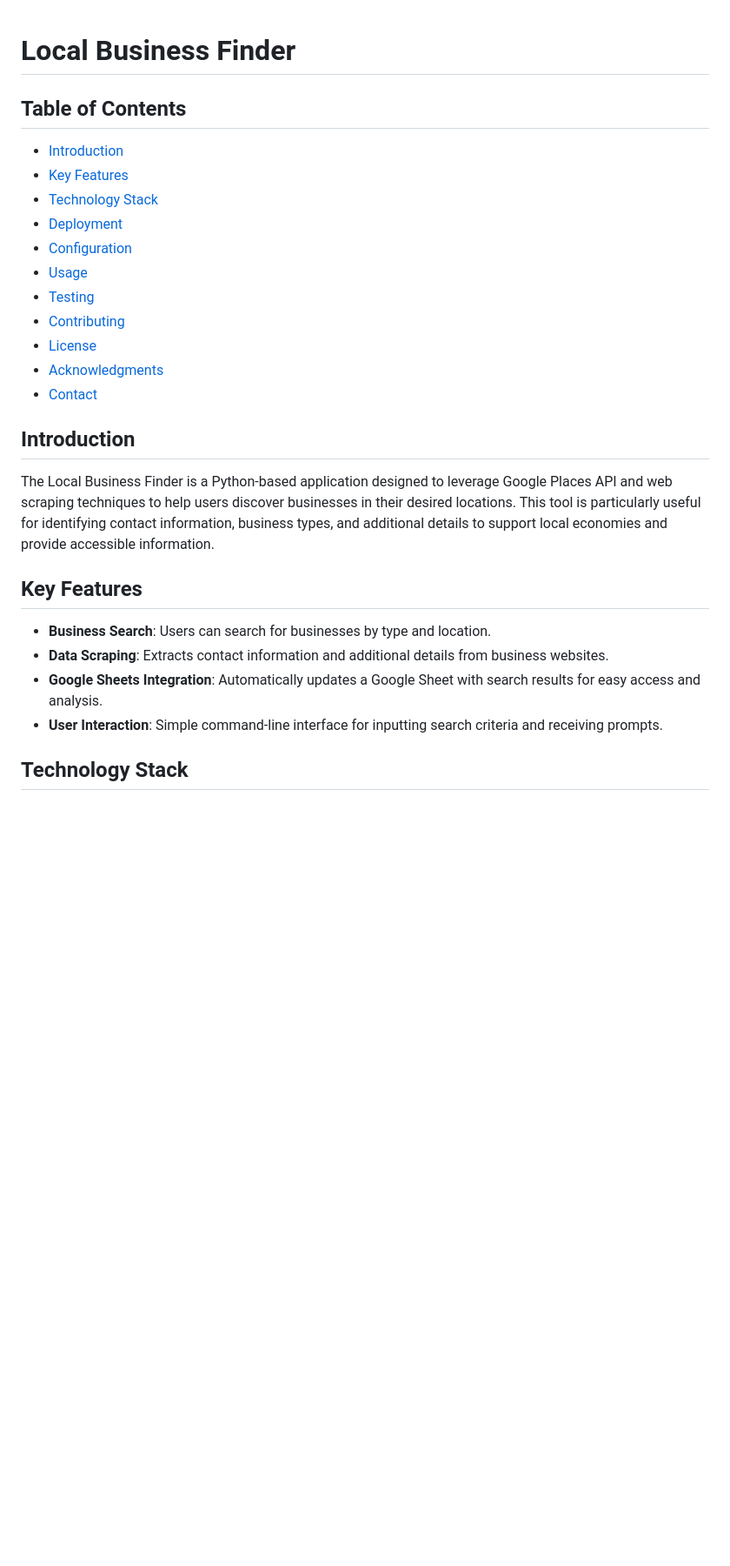
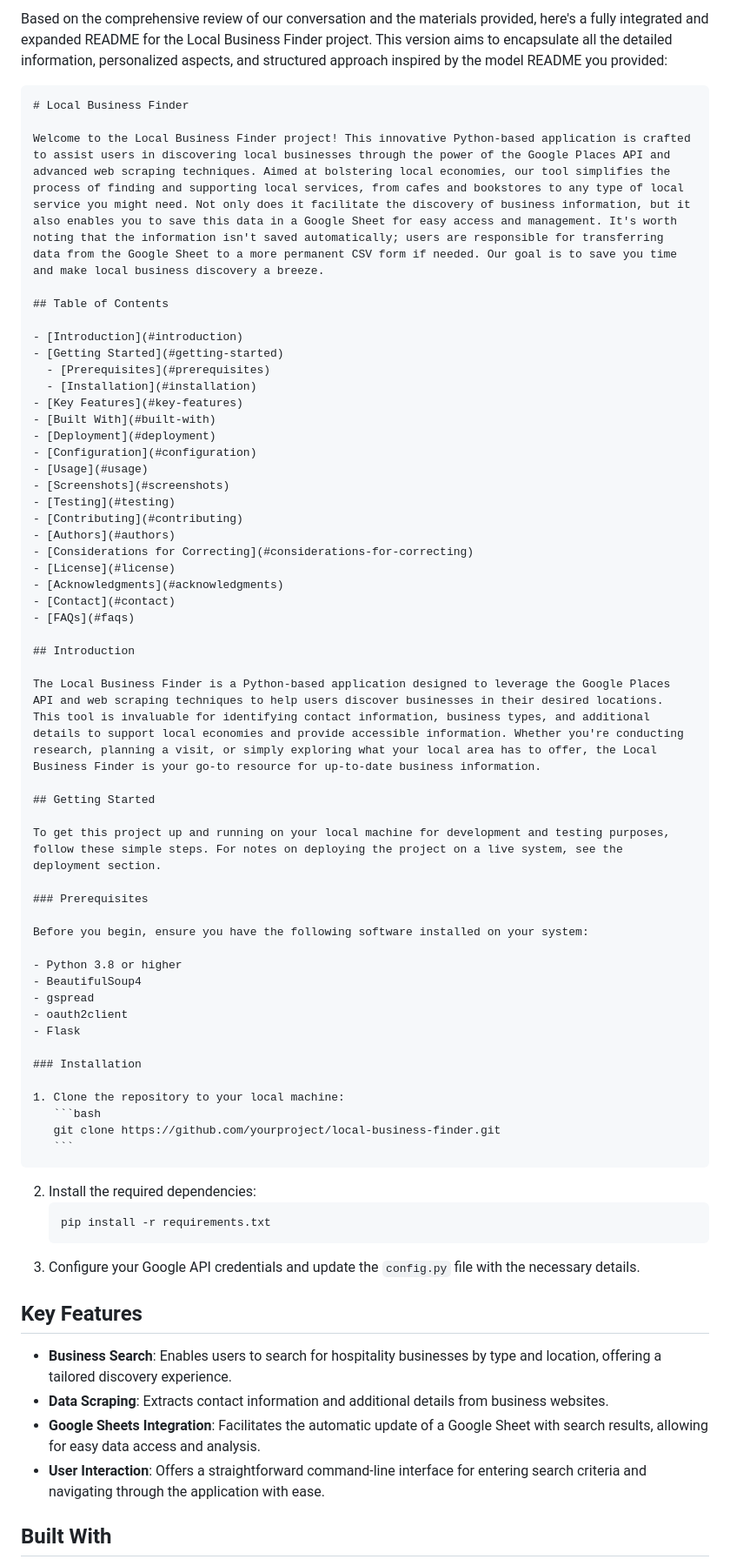
Before and after one commit to dickiegog/P_3-Code-Inst, a Markdown page: README.md, the part around the change printed below. Shown: that part at 87% size. GitHub-like rendering; blank space fills up the shorter version.

Commit message:
Improve README

`````diff
--- a/README.md
+++ b/README.md
@@ -1,29 +1,69 @@
+Based on the comprehensive review of our conversation and the materials provided, here's a fully integrated and expanded README for the Local Business Finder project. This version aims to encapsulate all the detailed information, personalized aspects, and structured approach inspired by the model README you provided:
+
+````markdown
 # Local Business Finder
+
+Welcome to the Local Business Finder project! This innovative Python-based application is crafted to assist users in discovering local businesses through the power of the Google Places API and advanced web scraping techniques. Aimed at bolstering local economies, our tool simplifies the process of finding and supporting local services, from cafes and bookstores to any type of local service you might need. Not only does it facilitate the discovery of business information, but it also enables you to save this data in a Google Sheet for easy access and management. It's worth noting that the information isn't saved automatically; users are responsible for transferring data from the Google Sheet to a more permanent CSV form if needed. Our goal is to save you time and make local business discovery a breeze.
 
 ## Table of Contents
 
 - [Introduction](#introduction)
+- [Getting Started](#getting-started)
+  - [Prerequisites](#prerequisites)
+  - [Installation](#installation)
 - [Key Features](#key-features)
-- [Technology Stack](#technology-stack)
+- [Built With](#built-with)
 - [Deployment](#deployment)
 - [Configuration](#configuration)
 - [Usage](#usage)
+- [Screenshots](#screenshots)
 - [Testing](#testing)
 - [Contributing](#contributing)
+- [Authors](#authors)
+- [Considerations for Correcting](#considerations-for-correcting)
 - [License](#license)
 - [Acknowledgments](#acknowledgments)
 - [Contact](#contact)
+- [FAQs](#faqs)
 
 ## Introduction
 
-The Local Business Finder is a Python-based application designed to leverage Google Places API and web scraping techniques to help users discover businesses in their desired locations. This tool is particularly useful for identifying contact information, business types, and additional details to support local economies and provide accessible information.
+The Local Business Finder is a Python-based application designed to leverage the Google Places API and web scraping techniques to help users discover businesses in their desired locations. This tool is invaluable for identifying contact information, business types, and additional details to support local economies and provide accessible information. Whether you're conducting research, planning a visit, or simply exploring what your local area has to offer, the Local Business Finder is your go-to resource for up-to-date business information.
+
+## Getting Started
+
+To get this project up and running on your local machine for development and testing purposes, follow these simple steps. For notes on deploying the project on a live system, see the deployment section.
+
+### Prerequisites
+
+Before you begin, ensure you have the following software installed on your system:
+
+- Python 3.8 or higher
+- BeautifulSoup4
+- gspread
+- oauth2client
+- Flask
+
+### Installation
+
+1. Clone the repository to your local machine:
+   ```bash
+   git clone https://github.com/yourproject/local-business-finder.git
+   ```
+````
+
+2. Install the required dependencies:
+   ```bash
+   pip install -r requirements.txt
+   ```
+3. Configure your Google API credentials and update the `config.py` file with the necessary details.
 
 ## Key Features
 
-- **Business Search**: Users can search for businesses by type and location.
+- **Business Search**: Enables users to search for hospitality businesses by type and location, offering a tailored discovery experience.
 - **Data Scraping**: Extracts contact information and additional details from business websites.
-- **Google Sheets Integration**: Automatically updates a Google Sheet with search results for easy access and analysis.
-- **User Interaction**: Simple command-line interface for inputting search criteria and receiving prompts.
+- **Google Sheets Integration**: Facilitates the automatic update of a Google Sheet with search results, allowing for easy data access and analysis.
+- **User Interaction**: Offers a straightforward command-line interface for entering search criteria and navigating through the application with ease.
 
-## Technology Stack
+## Built With
 
`````
Also changed, not shown: other parts of README.md (+46 -12 lines), assets/images/app-running.png (renamed from assets/images/app_running.png), assets/images/confirm-location.png (added), assets/images/correct-location.png (added), assets/images/final-prompt.png (added), assets/images/location-error.png (added).
